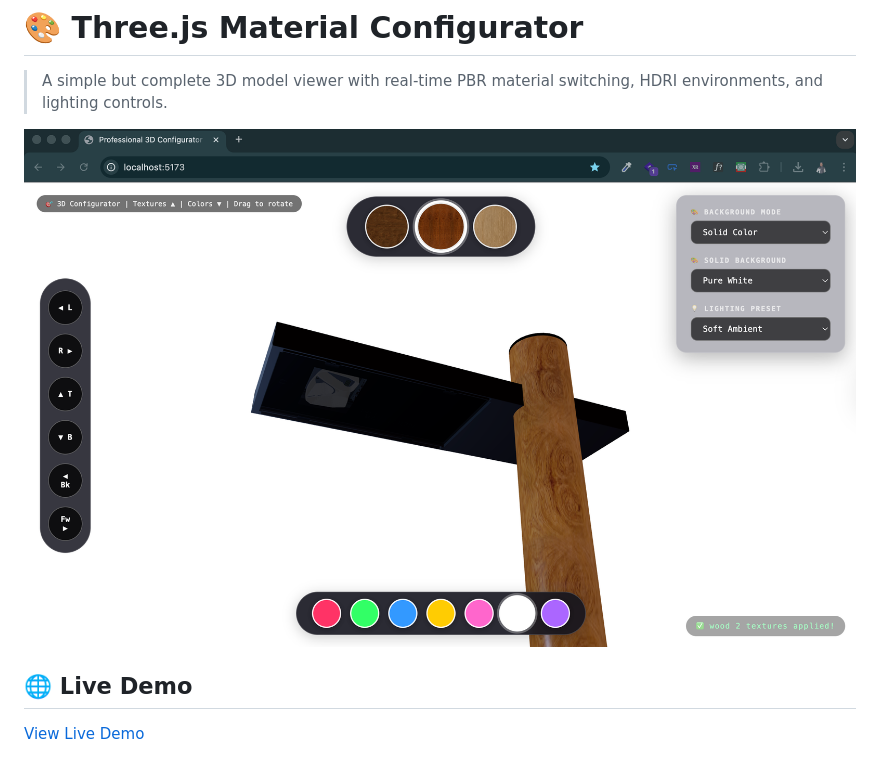
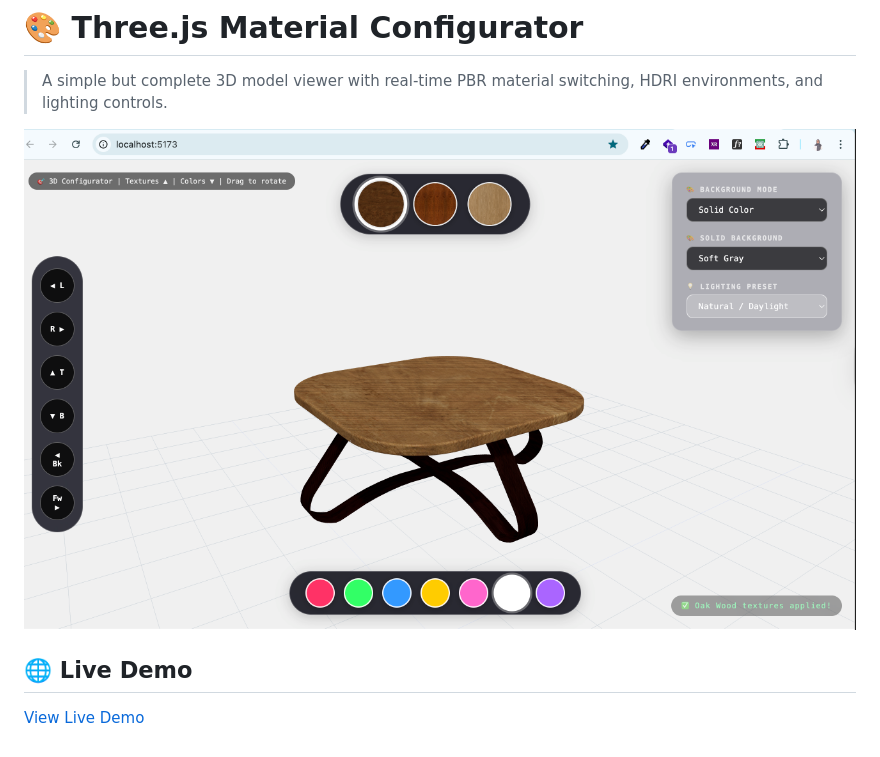
Before and after one commit to shahbaziparisa/threejs-material-demo, a Markdown page: README.md, the part around the change. Drawn GitHub-style; pictures changed too: screen2.png (added).

```diff
--- a/README.md
+++ b/README.md
@@ -2,7 +2,7 @@
 
 > A simple but complete 3D model viewer with real-time PBR material switching, HDRI environments, and lighting controls.
 
-![Demo Screenshot](./screen.png)
+![Demo Screenshot](./screen2.png)
 
 ## 🌐 Live Demo
 
```
Also changed, not shown: 3 other files.
